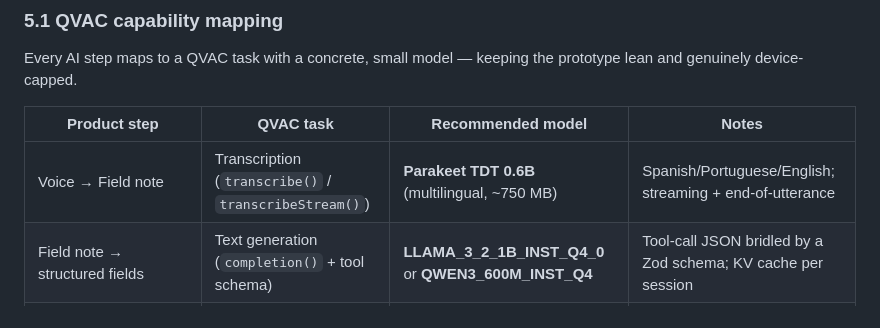
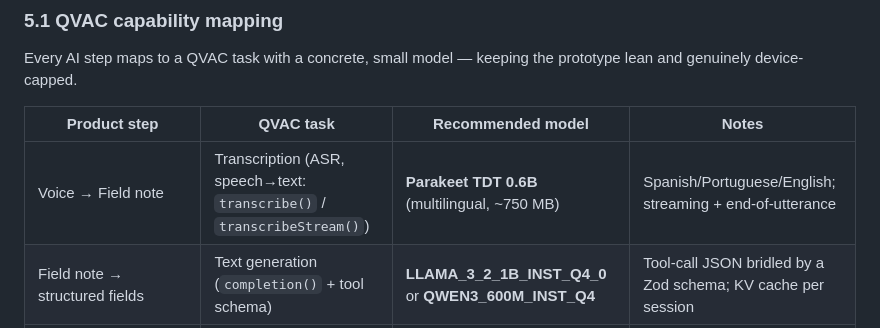
Before and after one commit to quantumquirkxyz/Caffeine-Express, a Markdown page: docs/proposal-solution.md, the part around the change. GitHub-like rendering.

Commit message:
Clarify Parakeet TDT is ASR speech-to-text in capability map

```diff
--- a/docs/proposal-solution.md
+++ b/docs/proposal-solution.md
@@ -99,7 +99,7 @@ Every AI step maps to a QVAC task with a concrete, small model — keeping the p
 
 | Product step | QVAC task | Recommended model | Notes |
 |---|---|---|---|
-| Voice → Field note | Transcription (`transcribe()` / `transcribeStream()`) | **Parakeet TDT 0.6B** (multilingual, ~750 MB) | Spanish/Portuguese/English; streaming + end-of-utterance |
+| Voice → Field note | Transcription (ASR, speech→text: `transcribe()` / `transcribeStream()`) | **Parakeet TDT 0.6B** (multilingual, ~750 MB) | Spanish/Portuguese/English; streaming + end-of-utterance |
 | Field note → structured fields | Text generation (`completion()` + tool schema) | **LLAMA_3_2_1B_INST_Q4_0** or **QWEN3_600M_INST_Q4** | Tool-call JSON bridled by a Zod schema; KV cache per session |
 | Photo plate → text | OCR (`ocr()`) | **OCR_LATIN** (CRAFT + recognizer) | Returns blocks with text + bbox + confidence |
 | Photo → brand/model/age/read label | Multimodal (`completion()` + `projectionModelSrc`) | **VisionPsy-Nano 460M** + mmproj | Confirms or creates; image never leaves device |
```
